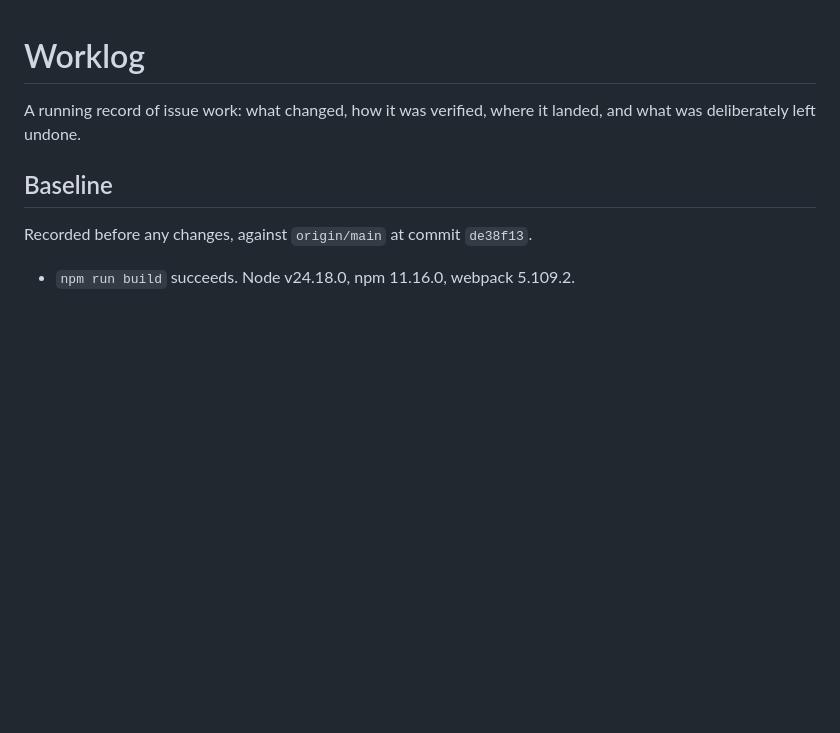
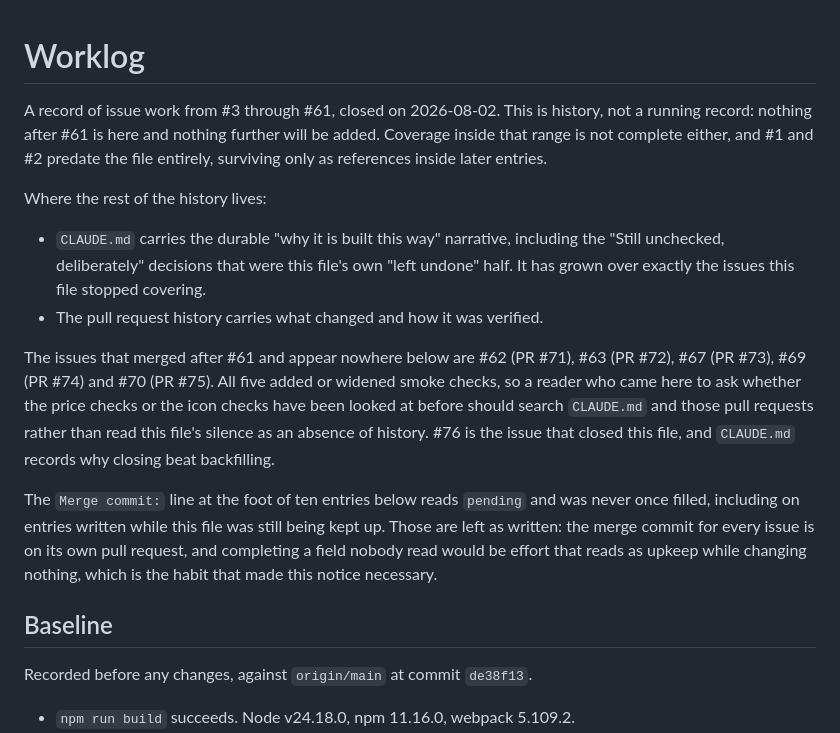
Before and after one commit to GeoBradDev/GatewaySmashPickleball, a Markdown page: WORKLOG.md, the part around the change. Drawn GitHub-style; blank space fills up the shorter version.

```diff
--- a/WORKLOG.md
+++ b/WORKLOG.md
@@ -1,7 +1,29 @@
 # Worklog
 
-A running record of issue work: what changed, how it was verified, where it landed,
-and what was deliberately left undone.
+A record of issue work from #3 through #61, closed on 2026-08-02. This is history,
+not a running record: nothing after #61 is here and nothing further will be added.
+Coverage inside that range is not complete either, and #1 and #2 predate the file
+entirely, surviving only as references inside later entries.
+
+Where the rest of the history lives:
+
+- `CLAUDE.md` carries the durable "why it is built this way" narrative, including
+  the "Still unchecked, deliberately" decisions that were this file's own "left
+  undone" half. It has grown over exactly the issues this file stopped covering.
+- The pull request history carries what changed and how it was verified.
+
+The issues that merged after #61 and appear nowhere below are #62 (PR #71), #63
+(PR #72), #67 (PR #73), #69 (PR #74) and #70 (PR #75). All five added or widened
+smoke checks, so a reader who came here to ask whether the price checks or the icon
+checks have been looked at before should search `CLAUDE.md` and those pull requests
+rather than read this file's silence as an absence of history. #76 is the issue
+that closed this file, and `CLAUDE.md` records why closing beat backfilling.
+
+The `Merge commit:` line at the foot of ten entries below reads `pending` and was
+never once filled, including on entries written while this file was still being
+kept up. Those are left as written: the merge commit for every issue is on its own
+pull request, and completing a field nobody read would be effort that reads as
+upkeep while changing nothing, which is the habit that made this notice necessary.
 
 ## Baseline
 
```
Also changed, not shown: CLAUDE.md (+42 -0 lines).
